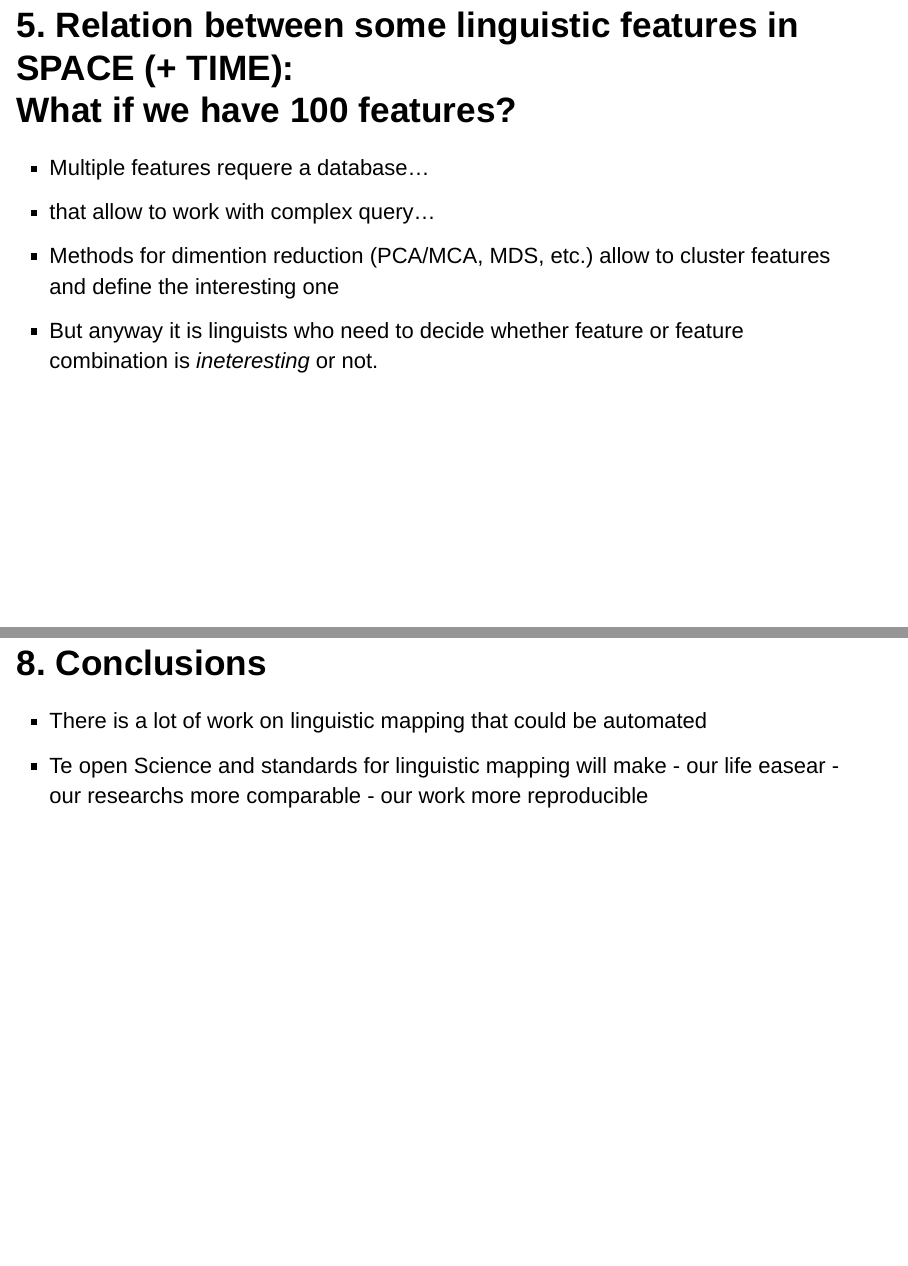
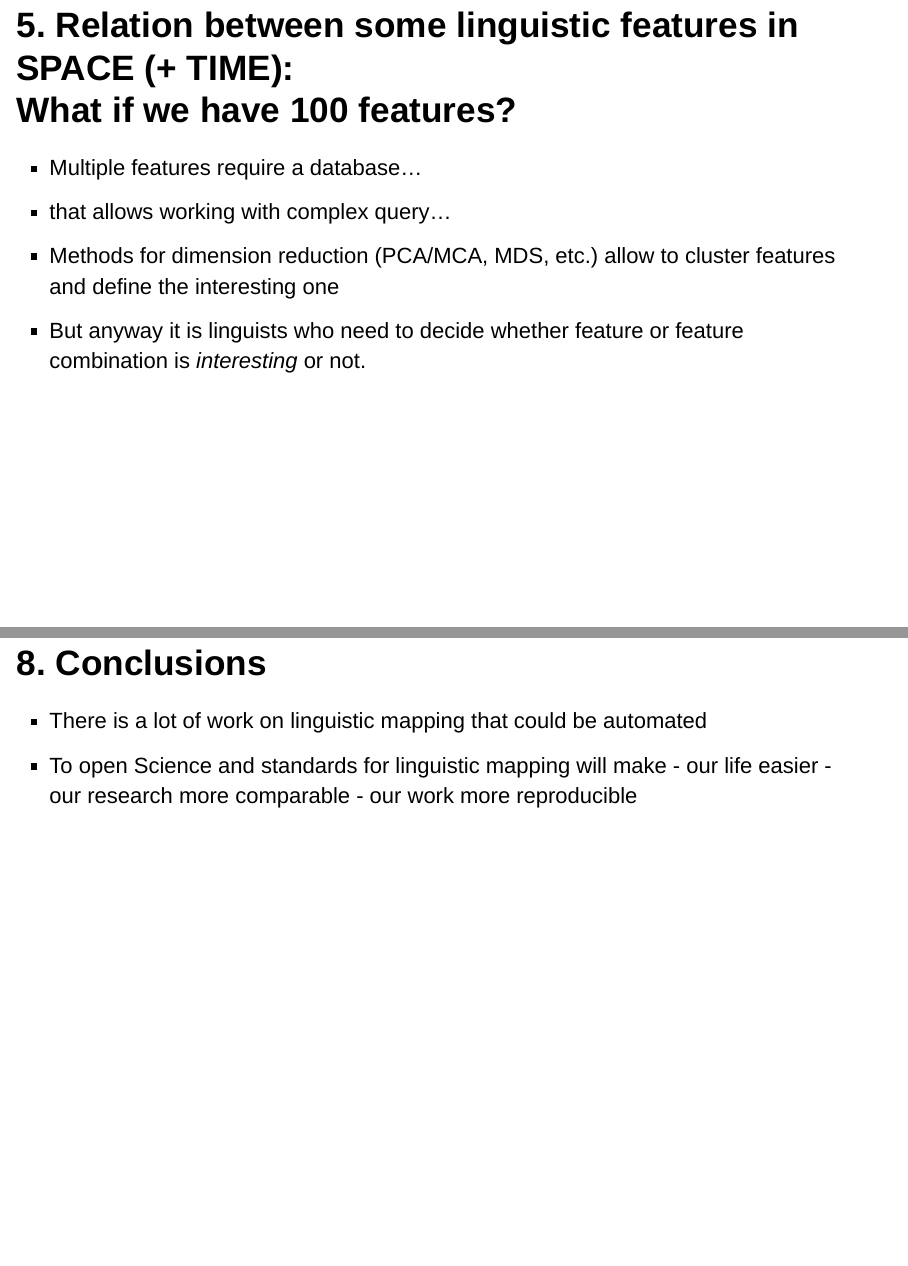
Before and after one commit to agricolamz/2018_linguistic_geography_Paris, an R Markdown document (index.Rmd): pages 24 and 29 of 32, joined at a grey line. Rendered offline with R 4.5, knitr and Pandoc, with nearby package versions; some code elsewhere in the file could not run offline.

Commit message:
typos fixed

```diff
--- a/index.Rmd
+++ b/index.Rmd
@@ -268,10 +268,10 @@ It also possible to converge multiple features to one.
 
 ## 5. Relation between some linguistic features in SPACE (+ TIME): <br> What if we have 100 features?
 
->- Multiple features requere a database...
->- that allow to work with complex query...
->- Methods for dimention reduction (PCA/MCA, MDS, etc.) allow to cluster features and define the interesting one
->- But anyway it is linguists who need to decide whether feature or feature combination is *ineteresting* or not.
+>- Multiple features require a database...
+>- that allows working with complex query...
+>- Methods for dimension reduction (PCA/MCA, MDS, etc.) allow to cluster features and define the interesting one
+>- But anyway it is linguists who need to decide whether feature or feature combination is *interesting* or not.
 
 ## 5. Relation between some linguistic features in SPACE (+ TIME): <br> Is space important for feature destribution?
 
@@ -303,9 +303,9 @@ It is the only field, where linguistics try to do prediction. It is not homogene
 ## 8. Conclusions
 
 >- There is a lot of work on linguistic mapping that could be automated
->- Te open Science and standards for linguistic mapping will make
->       - our life easear
->       - our researchs more comparable
+>- To open Science and standards for linguistic mapping will make
+>       - our life easier
+>       - our research more comparable
 >       - our work more reproducible
 
 ## Thank you!
```
Also changed, not shown: index.Rmd (8 more changed lines).
